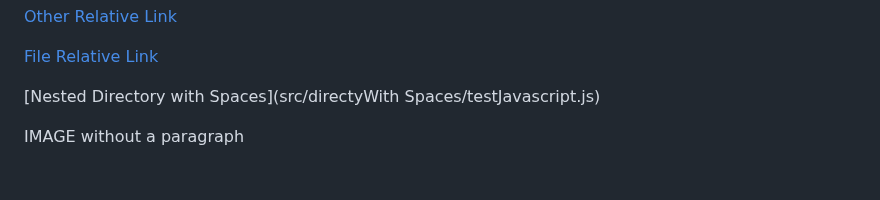
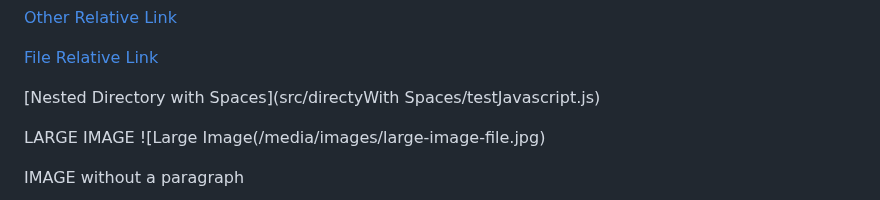
Before and after one commit to srmibextesting/mibex-testing-repo, a Markdown page: example.md, the part around the change. GitHub-like rendering; blank space fills up the shorter version.

```diff
--- a/example.md
+++ b/example.md
@@ -7,6 +7,9 @@
 [File Relative Link](src/example.md)
 
 [Nested Directory with Spaces](src/directyWith Spaces/testJavascript.js)
+
+LARGE IMAGE
+![Large Image(/media/images/large-image-file.jpg)
 
 IMAGE without a paragraph
 
```
